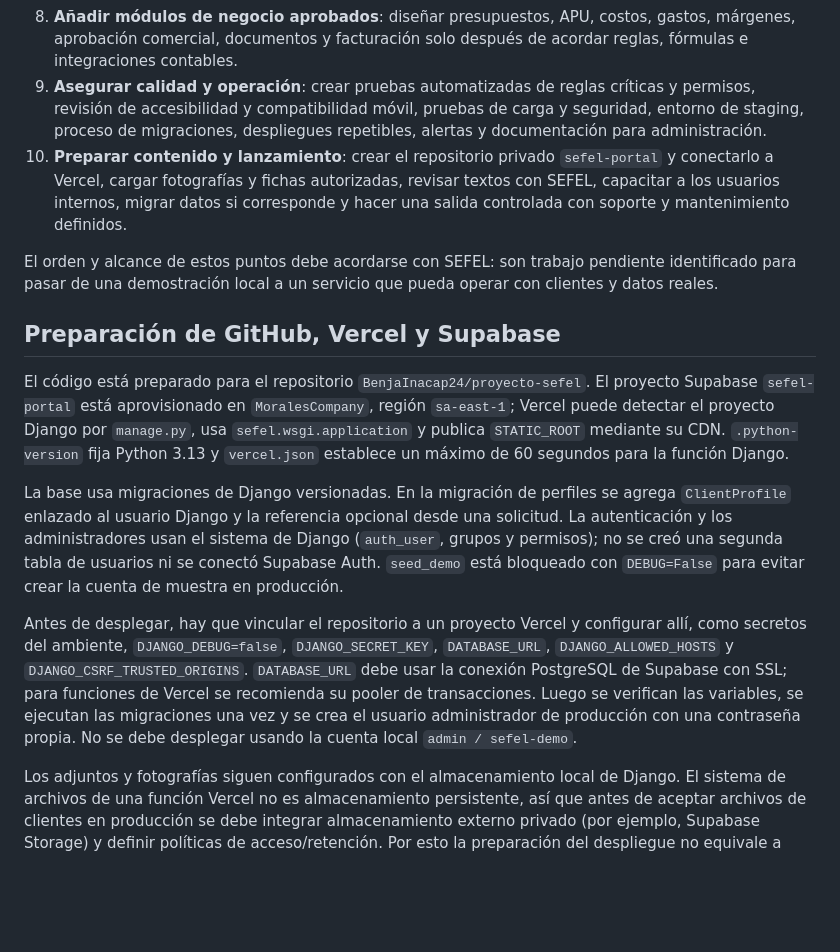
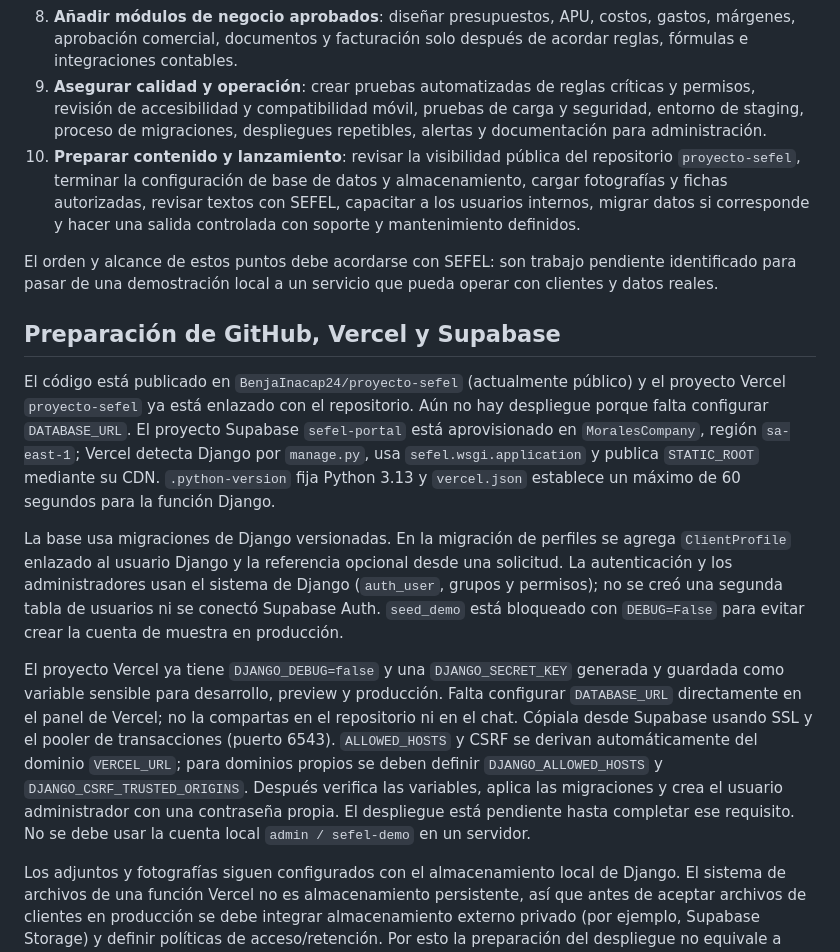
Before and after one commit to BenjaInacap24/proyecto-sefel, a Markdown page: README.md, the part around the change. GitHub-like rendering; blank space fills up the shorter version.

Commit message:
Document deployment setup and remaining database configuration

```diff
--- a/README.md
+++ b/README.md
@@ -68,17 +68,17 @@ El alcance disponible tampoco incorpora cotización o presupuesto, análisis de
 7. **Completar la experiencia del cliente y del equipo**: decidir si habrá acceso autenticado de clientes, actualización del estado en tiempo real, búsqueda y filtros internos, asignación de responsables, exportaciones y notificaciones configurables.
 8. **Añadir módulos de negocio aprobados**: diseñar presupuestos, APU, costos, gastos, márgenes, aprobación comercial, documentos y facturación solo después de acordar reglas, fórmulas e integraciones contables.
 9. **Asegurar calidad y operación**: crear pruebas automatizadas de reglas críticas y permisos, revisión de accesibilidad y compatibilidad móvil, pruebas de carga y seguridad, entorno de staging, proceso de migraciones, despliegues repetibles, alertas y documentación para administración.
-10. **Preparar contenido y lanzamiento**: crear el repositorio privado `sefel-portal` y conectarlo a Vercel, cargar fotografías y fichas autorizadas, revisar textos con SEFEL, capacitar a los usuarios internos, migrar datos si corresponde y hacer una salida controlada con soporte y mantenimiento definidos.
+10. **Preparar contenido y lanzamiento**: revisar la visibilidad pública del repositorio `proyecto-sefel`, terminar la configuración de base de datos y almacenamiento, cargar fotografías y fichas autorizadas, revisar textos con SEFEL, capacitar a los usuarios internos, migrar datos si corresponde y hacer una salida controlada con soporte y mantenimiento definidos.
 
 El orden y alcance de estos puntos debe acordarse con SEFEL: son trabajo pendiente identificado para pasar de una demostración local a un servicio que pueda operar con clientes y datos reales.
 
 ## Preparación de GitHub, Vercel y Supabase
 
-El código está preparado para el repositorio `BenjaInacap24/proyecto-sefel`. El proyecto Supabase `sefel-portal` está aprovisionado en `MoralesCompany`, región `sa-east-1`; Vercel puede detectar el proyecto Django por `manage.py`, usa `sefel.wsgi.application` y publica `STATIC_ROOT` mediante su CDN. `.python-version` fija Python 3.13 y `vercel.json` establece un máximo de 60 segundos para la función Django.
+El código está publicado en `BenjaInacap24/proyecto-sefel` (actualmente público) y el proyecto Vercel `proyecto-sefel` ya está enlazado con el repositorio. Aún no hay despliegue porque falta configurar `DATABASE_URL`. El proyecto Supabase `sefel-portal` está aprovisionado en `MoralesCompany`, región `sa-east-1`; Vercel detecta Django por `manage.py`, usa `sefel.wsgi.application` y publica `STATIC_ROOT` mediante su CDN. `.python-version` fija Python 3.13 y `vercel.json` establece un máximo de 60 segundos para la función Django.
 
 La base usa migraciones de Django versionadas. En la migración de perfiles se agrega `ClientProfile` enlazado al usuario Django y la referencia opcional desde una solicitud. La autenticación y los administradores usan el sistema de Django (`auth_user`, grupos y permisos); no se creó una segunda tabla de usuarios ni se conectó Supabase Auth. `seed_demo` está bloqueado con `DEBUG=False` para evitar crear la cuenta de muestra en producción.
 
-Antes de desplegar, hay que vincular el repositorio a un proyecto Vercel y configurar allí, como secretos del ambiente, `DJANGO_DEBUG=false`, `DJANGO_SECRET_KEY`, `DATABASE_URL`, `DJANGO_ALLOWED_HOSTS` y `DJANGO_CSRF_TRUSTED_ORIGINS`. `DATABASE_URL` debe usar la conexión PostgreSQL de Supabase con SSL; para funciones de Vercel se recomienda su pooler de transacciones. Luego se verifican las variables, se ejecutan las migraciones una vez y se crea el usuario administrador de producción con una contraseña propia. No se debe desplegar usando la cuenta local `admin / sefel-demo`.
+El proyecto Vercel ya tiene `DJANGO_DEBUG=false` y una `DJANGO_SECRET_KEY` generada y guardada como variable sensible para desarrollo, preview y producción. Falta configurar `DATABASE_URL` directamente en el panel de Vercel; no la compartas en el repositorio ni en el chat. Cópiala desde Supabase usando SSL y el pooler de transacciones (puerto 6543). `ALLOWED_HOSTS` y CSRF se derivan automáticamente del dominio `VERCEL_URL`; para dominios propios se deben definir `DJANGO_ALLOWED_HOSTS` y `DJANGO_CSRF_TRUSTED_ORIGINS`. Después verifica las variables, aplica las migraciones y crea el usuario administrador con una contraseña propia. El despliegue está pendiente hasta completar ese requisito. No se debe usar la cuenta local `admin / sefel-demo` en un servidor.
 
 Los adjuntos y fotografías siguen configurados con el almacenamiento local de Django. El sistema de archivos de una función Vercel no es almacenamiento persistente, así que antes de aceptar archivos de clientes en producción se debe integrar almacenamiento externo privado (por ejemplo, Supabase Storage) y definir políticas de acceso/retención. Por esto la preparación del despliegue no equivale a estar listo para producción.
 
```
